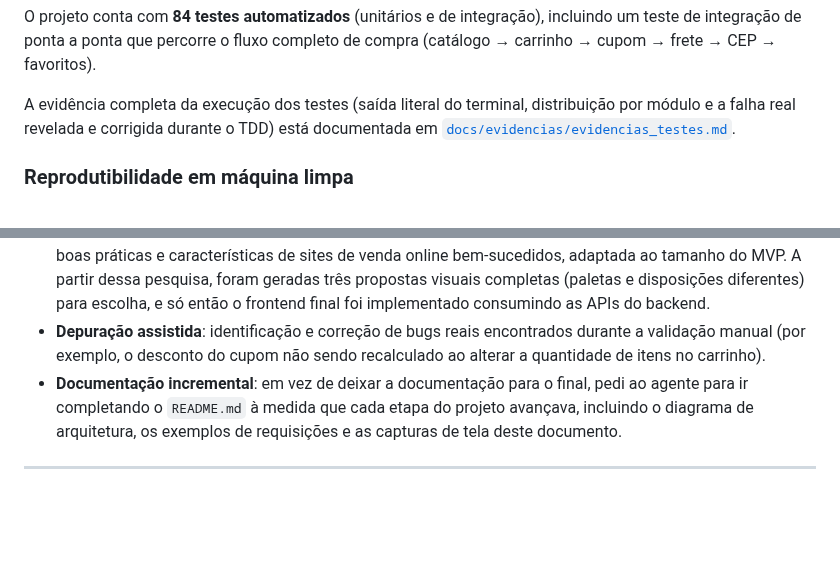
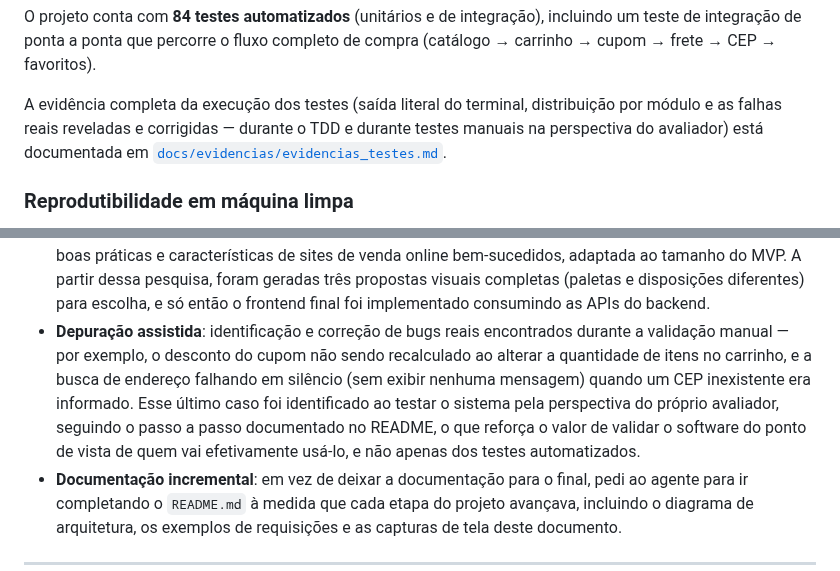
Before and after one commit to Renan-O-Moreira/mini_projeto_UFG, a Markdown page: README.md, 2 parts joined by grey strips. Drawn GitHub-style; blank space fills up the shorter version.

```diff
--- a/README.md
+++ b/README.md
@@ -180,8 +180,9 @@ percorre o fluxo completo de compra (catálogo → carrinho → cupom →
 frete → CEP → favoritos).
 
 A evidência completa da execução dos testes (saída literal do
-terminal, distribuição por módulo e a falha real revelada e corrigida
-durante o TDD) está documentada em
+terminal, distribuição por módulo e as falhas reais reveladas e
+corrigidas — durante o TDD e durante testes manuais na perspectiva do
+avaliador) está documentada em
 [`docs/evidencias/evidencias_testes.md`](docs/evidencias/evidencias_testes.md).
 
 ### Reprodutibilidade em máquina limpa
@@ -420,9 +421,14 @@ antes de seguir adiante (*human on the loop*).
   (paletas e disposições diferentes) para escolha, e só então o
   frontend final foi implementado consumindo as APIs do backend.
 - **Depuração assistida**: identificação e correção de bugs reais
-  encontrados durante a validação manual (por exemplo, o desconto do
+  encontrados durante a validação manual — por exemplo, o desconto do
   cupom não sendo recalculado ao alterar a quantidade de itens no
-  carrinho).
+  carrinho, e a busca de endereço falhando em silêncio (sem exibir
+  nenhuma mensagem) quando um CEP inexistente era informado. Esse
+  último caso foi identificado ao testar o sistema pela perspectiva do
+  próprio avaliador, seguindo o passo a passo documentado no README, o
+  que reforça o valor de validar o software do ponto de vista de quem
+  vai efetivamente usá-lo, e não apenas dos testes automatizados.
 - **Documentação incremental**: em vez de deixar a documentação para o
   final, pedi ao agente para ir completando o `README.md` à medida que
   cada etapa do projeto avançava, incluindo o diagrama de arquitetura,
```
Also changed, not shown: docs/evidencias/correcao_cep_nao_encontrado.md (added, +82 -0 lines), docs/evidencias/evidencias_testes.md (+12 -0 lines), docs/evidencias/imagens/correcao_cep_formato_invalido.png (added), docs/evidencias/imagens/correcao_cep_nao_encontrado.png (added), 4 other files.
